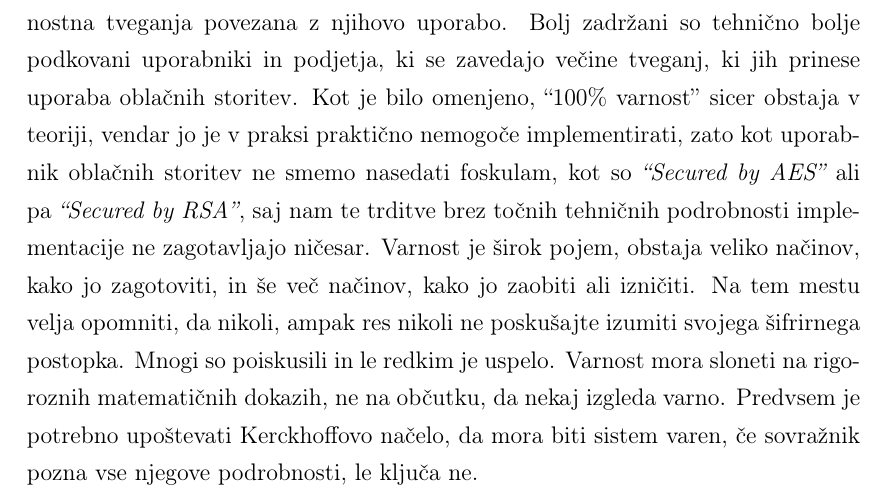
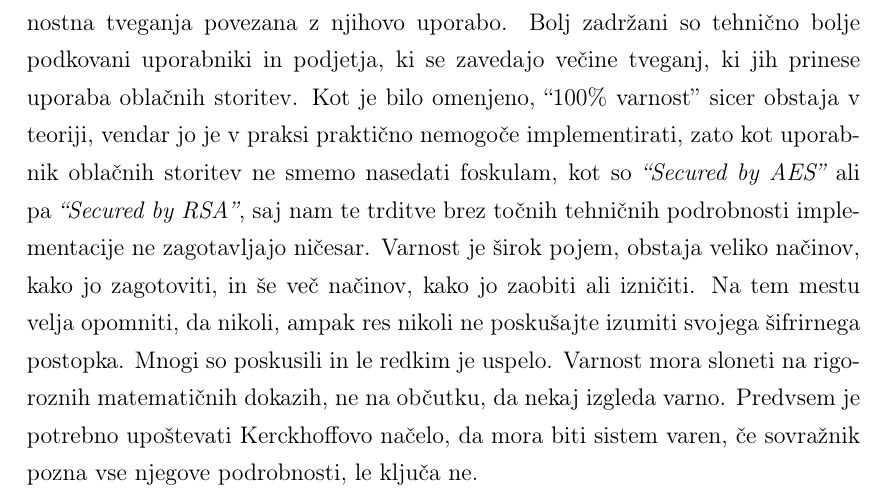
Before and after one commit to overlordtm/diploma, a LaTeX thesis (diploma.tex): part of page 65 of 72, cut so that both start at the same text. Compiled offline with pdfLaTeX.

Commit message:
sre avg 31 13:11:25 CEST 2016

```diff
--- a/diploma.tex
+++ b/diploma.tex
@@ -1133,7 +1133,7 @@ V poglavju~\ref{sec:Homomorfni kriptosistemi} smo spoznali homomorfne kriptosist
 \chapter{Zaključek}
 \label{chap:Zakljucek}
 
-Računalništvo v oblaku vsekakor ni več stvar prihodnosti, ampak je že tu. Lahko trdimo, da večina uporabnikov storitve v oblaku uporablja, ne da bi poznali varnostna tveganja povezana z njihovo uporabo. Bolj zadržani so tehnično bolje podkovani uporabniki in podjetja, ki se zavedajo večine tveganj, ki jih prinese uporaba oblačnih storitev. Kot je bilo omenjeno, ``100\% varnost'' sicer obstaja v teoriji, vendar jo je v praksi praktično nemogoče implementirati, zato kot uporabnik oblačnih storitev ne smemo nasedati foskulam, kot so \textit{``Secured by AES''} ali pa \textit{``Secured by RSA''}, saj nam te trditve brez točnih tehničnih podrobnosti implementacije ne zagotavljajo ničesar. Varnost je širok pojem, obstaja veliko načinov, kako jo zagotoviti, in še več načinov, kako jo zaobiti ali izničiti. Na tem mestu velja opomniti, da nikoli, ampak res nikoli ne poskušajte izumiti svojega šifrirnega postopka. Mnogi so poiskusili in le redkim je uspelo. Varnost mora sloneti na rigoroznih matematičnih dokazih, ne na občutku, da nekaj izgleda varno. Predvsem je potrebno upoštevati Kerckhoffovo načelo, da mora biti sistem varen, če sovražnik pozna vse njegove podrobnosti, le ključa ne.
+Računalništvo v oblaku vsekakor ni več stvar prihodnosti, ampak je že tu. Lahko trdimo, da večina uporabnikov storitve v oblaku uporablja, ne da bi poznali varnostna tveganja povezana z njihovo uporabo. Bolj zadržani so tehnično bolje podkovani uporabniki in podjetja, ki se zavedajo večine tveganj, ki jih prinese uporaba oblačnih storitev. Kot je bilo omenjeno, ``100\% varnost'' sicer obstaja v teoriji, vendar jo je v praksi praktično nemogoče implementirati, zato kot uporabnik oblačnih storitev ne smemo nasedati foskulam, kot so \textit{``Secured by AES''} ali pa \textit{``Secured by RSA''}, saj nam te trditve brez točnih tehničnih podrobnosti implementacije ne zagotavljajo ničesar. Varnost je širok pojem, obstaja veliko načinov, kako jo zagotoviti, in še več načinov, kako jo zaobiti ali izničiti. Na tem mestu velja opomniti, da nikoli, ampak res nikoli ne poskušajte izumiti svojega šifrirnega postopka. Mnogi so poskusili in le redkim je uspelo. Varnost mora sloneti na rigoroznih matematičnih dokazih, ne na občutku, da nekaj izgleda varno. Predvsem je potrebno upoštevati Kerckhoffovo načelo, da mora biti sistem varen, če sovražnik pozna vse njegove podrobnosti, le ključa ne.
 
 %********************************************
 \newpage
```
